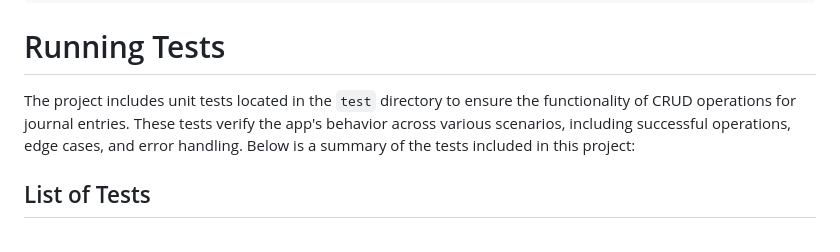
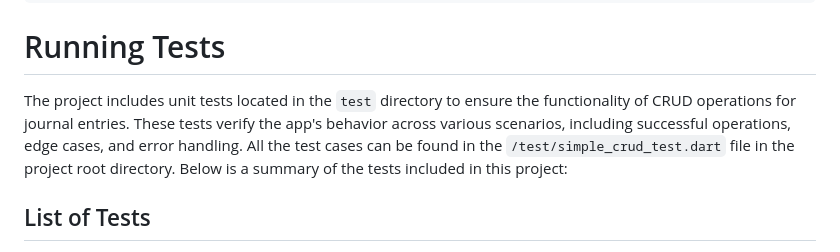
Before and after one commit to sandy-onori/Daily_Journal_App, a Markdown page: README.md, the part around the change. GitHub-like rendering.

````diff
--- a/README.md
+++ b/README.md
@@ -149,7 +149,9 @@ flutter run
 ```
 # Running Tests
 
-The project includes unit tests located in the `test` directory to ensure the functionality of CRUD operations for journal entries. These tests verify the app's behavior across various scenarios, including successful operations, edge cases, and error handling. Below is a summary of the tests included in this project:
+The project includes unit tests located in the `test` directory to ensure the functionality of CRUD operations for journal entries. These tests verify the app's behavior across various scenarios, including successful operations, edge cases, and error handling.
+All the test cases can be found in the `/test/simple_crud_test.dart` file in the project root directory.
+Below is a summary of the tests included in this project:
 
 ## List of Tests
 
````
